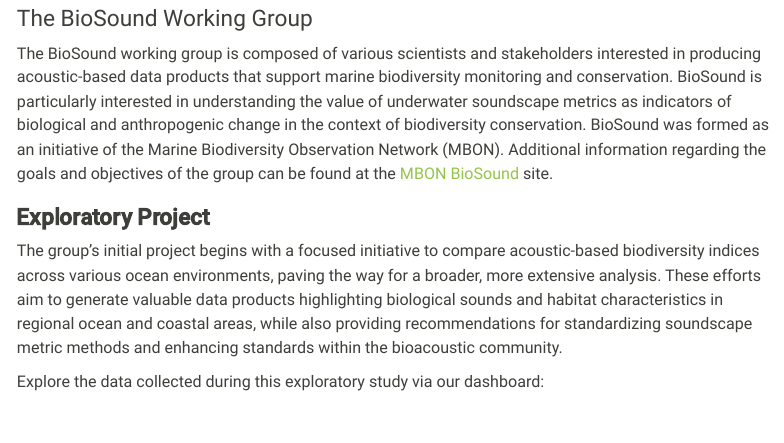
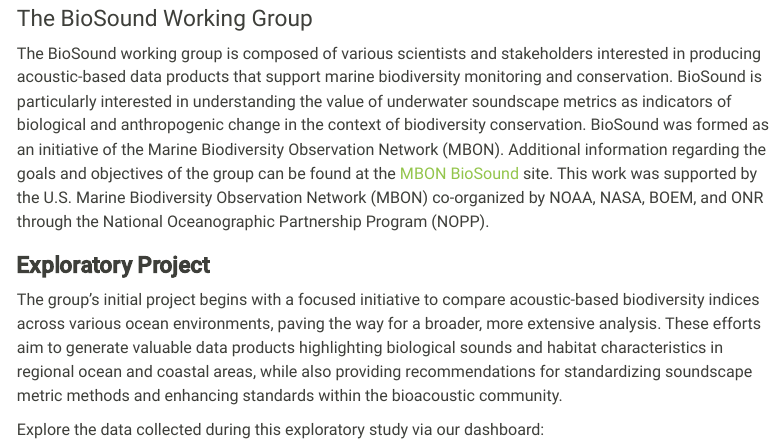
Before and after one commit to Ocean-Science-Analytics/biosound-exploratory-project, a Quarto document (overview.qmd): the page in a window 1100 px wide, from 120 px down. Rendered offline with R 4.5, knitr and Pandoc in place of Quarto, with nearby package versions; menus at the side of the page are left out.

Commit message:
funding acknowledgement added

```diff
--- a/overview.qmd
+++ b/overview.qmd
@@ -5,7 +5,7 @@
 
 ### The BioSound Working Group
 
-The BioSound working group is composed of various scientists and stakeholders interested in producing acoustic-based data products that support marine biodiversity monitoring and conservation. BioSound is particularly interested in understanding the value of underwater soundscape metrics as indicators of biological and anthropogenic change in the context of biodiversity conservation. BioSound was formed as an initiative of the Marine Biodiversity Observation Network (MBON). Additional information regarding the goals and objectives of the group can be found at the [MBON BioSound](https://marinebon.org/biosound/) site.
+The BioSound working group is composed of various scientists and stakeholders interested in producing acoustic-based data products that support marine biodiversity monitoring and conservation. BioSound is particularly interested in understanding the value of underwater soundscape metrics as indicators of biological and anthropogenic change in the context of biodiversity conservation. BioSound was formed as an initiative of the Marine Biodiversity Observation Network (MBON). Additional information regarding the goals and objectives of the group can be found at the [MBON BioSound](https://marinebon.org/biosound/) site. This work was supported by the U.S. Marine Biodiversity Observation Network (MBON) co-organized by NOAA, NASA, BOEM, and ONR through the National Oceanographic Partnership Program (NOPP).
 
 ### **Exploratory Project**
 
```
Also changed, not shown: docs/search.json, overview.qmd (2 more changed lines), 1 other file.
